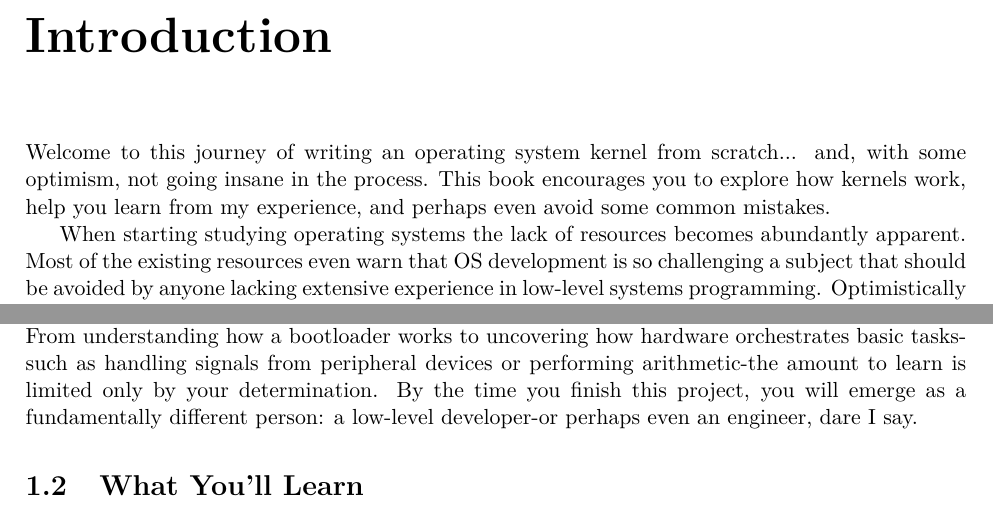
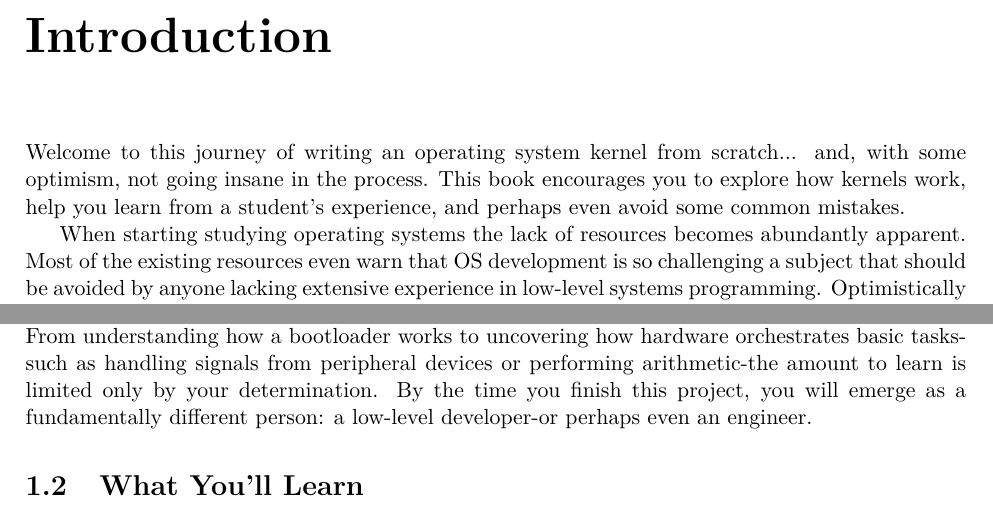
Before and after one commit to Billyzeim/Skyl-OS, a LaTeX book (docs/book/main.tex, which reads docs/book/chapters/intro.tex): two parts of page 5 of 15, joined at a grey line, cut so that both start at the same text. Compiled offline with pdfLaTeX.

Commit message:
Book changes

```diff
--- a/docs/book/chapters/intro.tex
+++ b/docs/book/chapters/intro.tex
@@ -1,7 +1,7 @@
 \chapter{Introduction}
 
 Welcome to this journey of writing an operating system kernel from scratch... and, with some optimism, not going insane in the
-process. This book encourages you to explore how kernels work, help you learn from my experience, and
+process. This book encourages you to explore how kernels work, help you learn from a student's experience, and
 perhaps even avoid some common mistakes.
 
 When starting studying operating systems the lack of resources becomes abundantly apparent. Most of the existing resources even
@@ -31,7 +31,7 @@ Yet beyond the theoretical knowledge, the field offers a wealth of engineering s
 From understanding how a bootloader works to uncovering how hardware orchestrates basic tasks-such as handling
 signals from peripheral devices or performing arithmetic-the amount to learn is limited only by your determination.
 By the time you finish this project, you will emerge as a fundamentally different person: a low-level developer-or
-perhaps even an engineer, dare I say.
+perhaps even an engineer.
 
 \section{What You'll Learn}
 
```
Also changed, not shown: docs/book/main.pdf, 1 other file.
